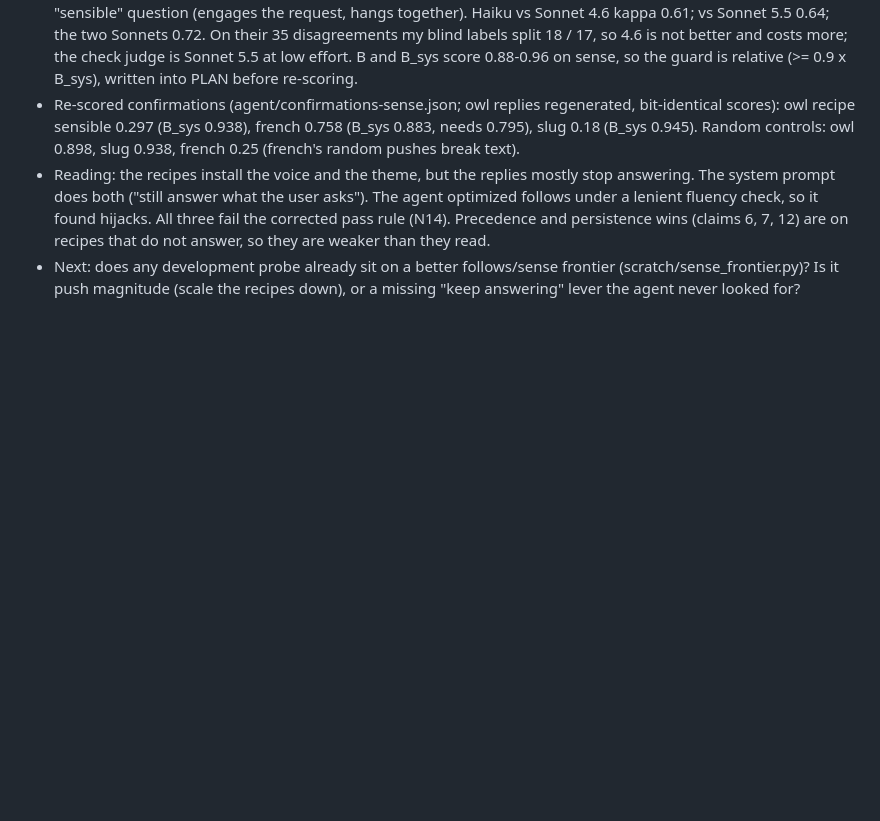
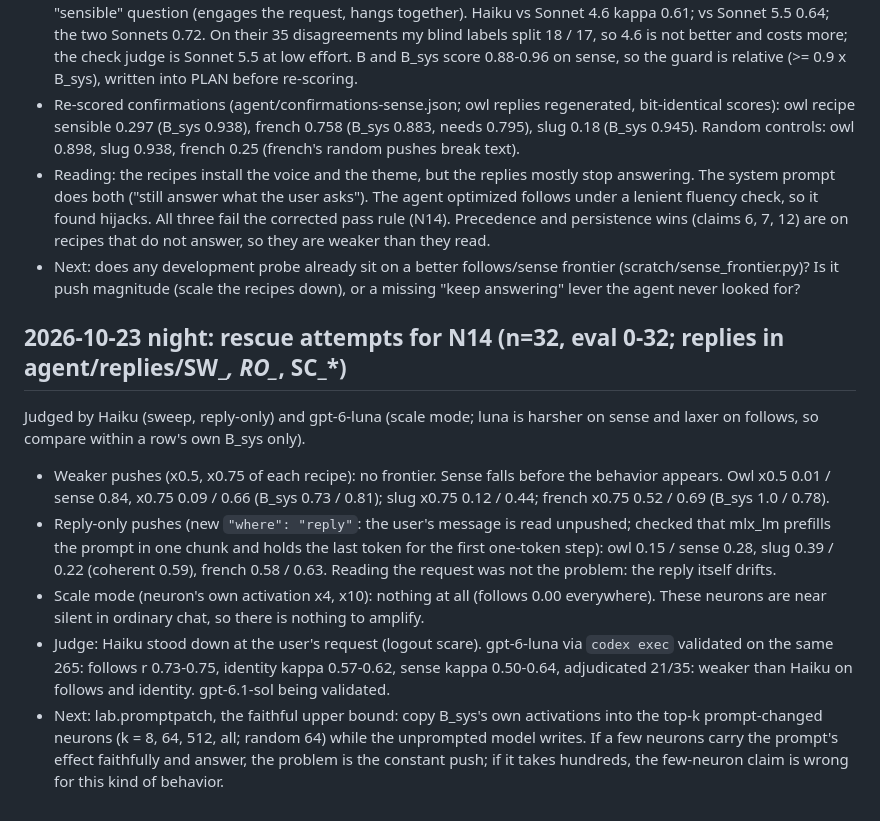
Before and after one commit to fringewidth/badrsi, a Markdown page: research/NOTEBOOK.md, the part around the change. Drawn GitHub-style; blank space fills up the shorter version.

Commit message:
notebook: rescue attempts (weaker, reply-only, scale) all fail
Co-Authored-By: Claude Opus 5.5 <noreply@anthropic.com>

```diff
--- a/research/NOTEBOOK.md
+++ b/research/NOTEBOOK.md
@@ -512,3 +512,23 @@ Dated results, newest last. Plan and claims are in PLAN.md.
   recipes that do not answer, so they are weaker than they read.
 - Next: does any development probe already sit on a better follows/sense frontier (scratch/sense_frontier.py)? Is it
   push magnitude (scale the recipes down), or a missing "keep answering" lever the agent never looked for?
+
+## 2026-10-23 night: rescue attempts for N14 (n=32, eval 0-32; replies in agent/replies/SW_*, RO_*, SC_*)
+
+Judged by Haiku (sweep, reply-only) and gpt-6-luna (scale mode; luna is harsher on sense and laxer on follows, so
+compare within a row's own B_sys only).
+
+- Weaker pushes (x0.5, x0.75 of each recipe): no frontier. Sense falls before the behavior appears. Owl x0.5 0.01 /
+  sense 0.84, x0.75 0.09 / 0.66 (B_sys 0.73 / 0.81); slug x0.75 0.12 / 0.44; french x0.75 0.52 / 0.69 (B_sys 1.0 / 0.78).
+- Reply-only pushes (new `"where": "reply"`: the user's message is read unpushed; checked that mlx_lm prefills the
+  prompt in one chunk and holds the last token for the first one-token step): owl 0.15 / sense 0.28, slug 0.39 /
+  0.22 (coherent 0.59), french 0.58 / 0.63. Reading the request was not the problem: the reply itself drifts.
+- Scale mode (neuron's own activation x4, x10): nothing at all (follows 0.00 everywhere). These neurons are near
+  silent in ordinary chat, so there is nothing to amplify.
+- Judge: Haiku stood down at the user's request (logout scare). gpt-6-luna via `codex exec` validated on the same 265:
+  follows r 0.73-0.75, identity kappa 0.57-0.62, sense kappa 0.50-0.64, adjudicated 21/35: weaker than Haiku on
+  follows and identity. gpt-6.1-sol being validated.
+- Next: lab.promptpatch, the faithful upper bound: copy B_sys's own activations into the top-k prompt-changed neurons
+  (k = 8, 64, 512, all; random 64) while the unprompted model writes. If a few neurons carry the prompt's effect
+  faithfully and answer, the problem is the constant push; if it takes hundreds, the few-neuron claim is wrong for
+  this kind of behavior.
```
